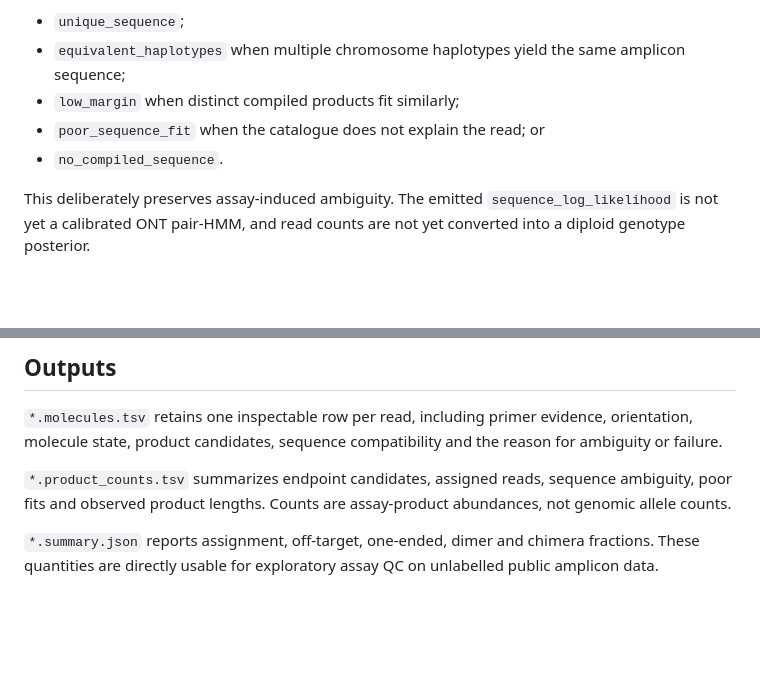
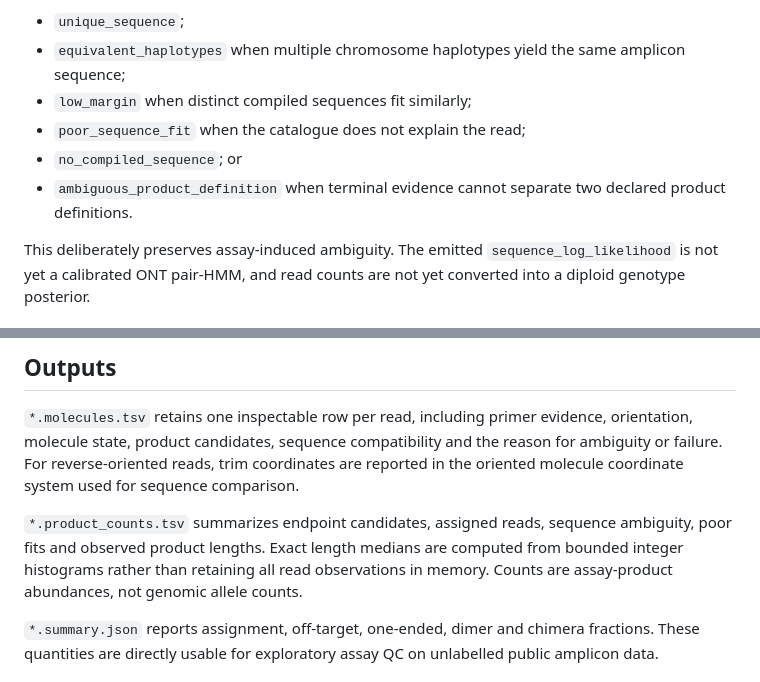
Before and after one commit to nublalatheef759/nanoglobin, a Markdown page: docs/MOLECULE_ADMISSION.md, 2 parts joined by grey strips. GitHub-like rendering; blank space fills up the shorter version.

Commit message:
Clarify molecule assignment and bounded QC semantics

```diff
--- a/docs/MOLECULE_ADMISSION.md
+++ b/docs/MOLECULE_ADMISSION.md
@@ -89,9 +89,11 @@ The assignment state is one of:
 - `unique_sequence`;
 - `equivalent_haplotypes` when multiple chromosome haplotypes yield the same
   amplicon sequence;
-- `low_margin` when distinct compiled products fit similarly;
-- `poor_sequence_fit` when the catalogue does not explain the read; or
-- `no_compiled_sequence`.
+- `low_margin` when distinct compiled sequences fit similarly;
+- `poor_sequence_fit` when the catalogue does not explain the read;
+- `no_compiled_sequence`; or
+- `ambiguous_product_definition` when terminal evidence cannot separate two
+  declared product definitions.
 
 This deliberately preserves assay-induced ambiguity. The emitted
 `sequence_log_likelihood` is not yet a calibrated ONT pair-HMM, and read counts
@@ -109,11 +111,13 @@ indistinguishable, which is the physically correct result.
 
 `*.molecules.tsv` retains one inspectable row per read, including primer evidence,
 orientation, molecule state, product candidates, sequence compatibility and the
-reason for ambiguity or failure.
+reason for ambiguity or failure. For reverse-oriented reads, trim coordinates are
+reported in the oriented molecule coordinate system used for sequence comparison.
 
 `*.product_counts.tsv` summarizes endpoint candidates, assigned reads, sequence
-ambiguity, poor fits and observed product lengths. Counts are assay-product
-abundances, not genomic allele counts.
+ambiguity, poor fits and observed product lengths. Exact length medians are computed
+from bounded integer histograms rather than retaining all read observations in
+memory. Counts are assay-product abundances, not genomic allele counts.
 
 `*.summary.json` reports assignment, off-target, one-ended, dimer and chimera
 fractions. These quantities are directly usable for exploratory assay QC on
```
